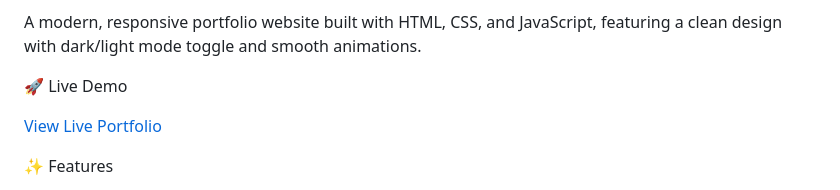
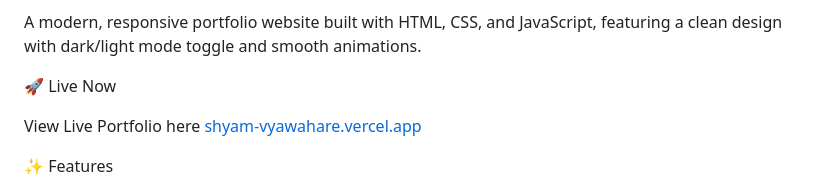
Before and after one commit to shyam-vyawahare/Shyam-Vyawahare-Portfolio, a Markdown page: README.md, the part around the change. Rendered like a GitHub page.

```diff
--- a/README.md
+++ b/README.md
@@ -2,9 +2,10 @@ Shyam Vyawahare Portfolio Website
 
 A modern, responsive portfolio website built with HTML, CSS, and JavaScript, featuring a clean design with dark/light mode toggle and smooth animations.
 
-🚀 Live Demo
+🚀 Live Now
 
-[View Live Portfolio](https://shyam-vyawahare.vercel.app)
+View Live Portfolio here
+[shyam-vyawahare.vercel.app](https://shyam-vyawahare.vercel.app)
 
 ✨ Features
 
```
